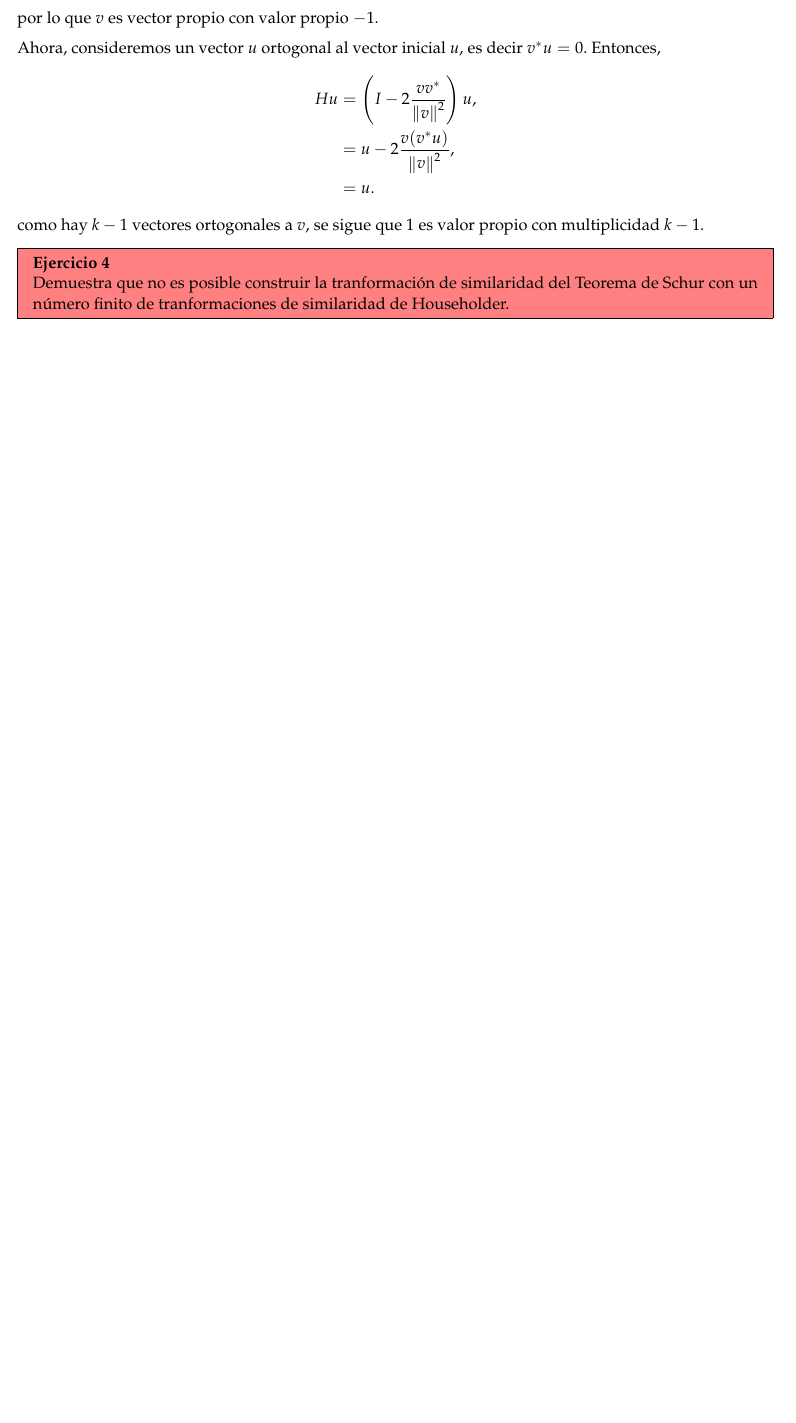
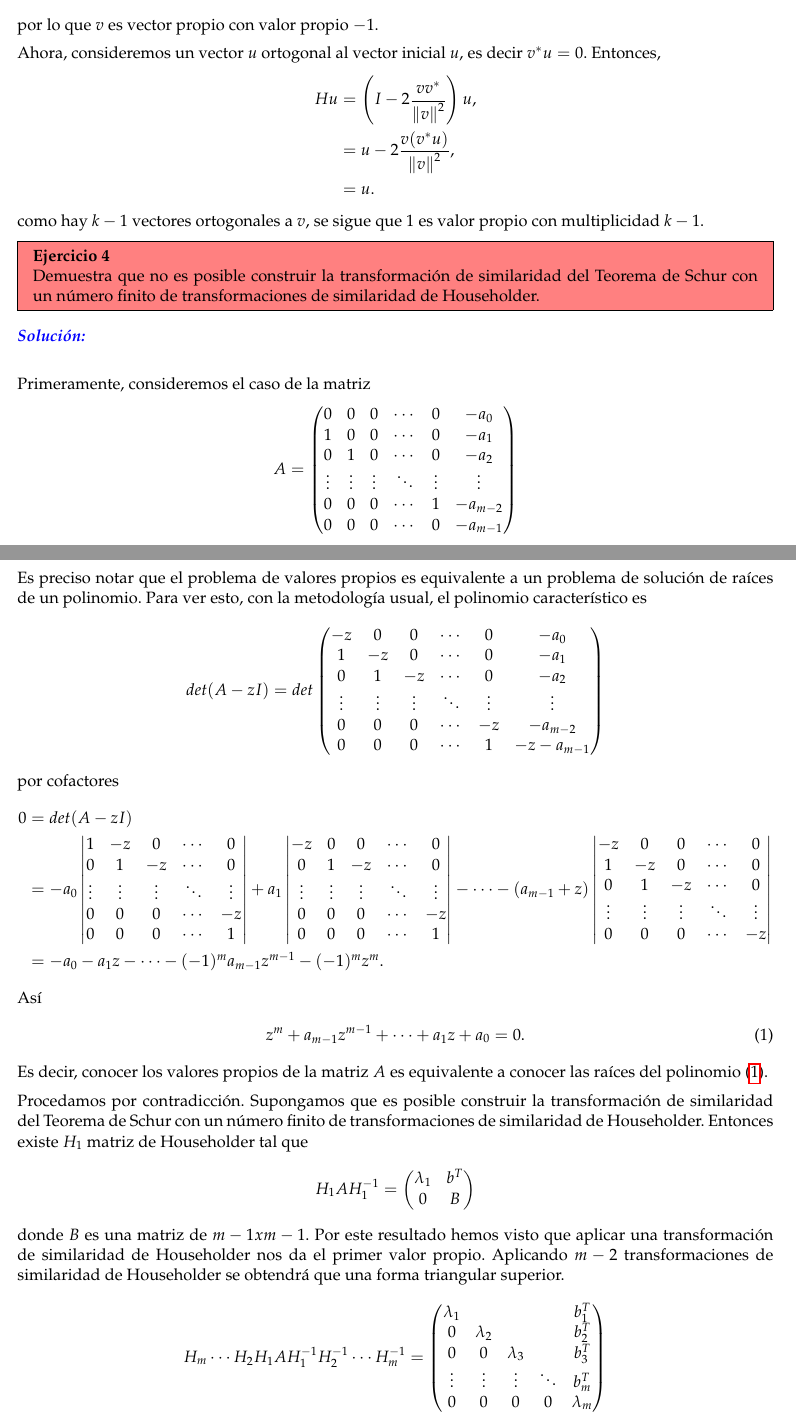
Before and after one commit to cesarhttpc/Computo-Cientifico, a LaTeX problem sheet (Tarea4/Tarea4.tex): part of page 4 of 4 before the commit and two parts of pages 4 and 5 of 6 after it, the two joined at a grey line, cut so that both start at the same text, the shorter picture padded with empty space. Compiled offline with pdfLaTeX.

Commit message:
Tarea 4 version final

```diff
--- a/Tarea4/Tarea4.tex
+++ b/Tarea4/Tarea4.tex
@@ -315,31 +315,99 @@ Ahora, consideremos un vector $u$ ortogonal al vector inicial $u$, es decir $v^*
 \end{align*}
 como hay $k-1$ vectores ortogonales a $v$, se sigue que 1 es valor propio con multiplicidad $k-1$.
 
-
-
-
-
-
-
-
-
-
-
-
-
-
-
-
-
-
-
 \end{solution}
 
 
 \begin{problem}{4}
-    Demuestra que no es posible construir la tranformación de similaridad del Teorema de Schur con un número finito de tranformaciones de similaridad de Householder.
+    Demuestra que no es posible construir la transformación de similaridad del Teorema de Schur con un número finito de transformaciones de similaridad de Householder.
 \end{problem}
 
+\begin{solution}
+
+Primeramente, consideremos el caso de la matriz
+\begin{align*}
+    A = \begin{pmatrix}
+        0 &0  &0  &\cdots &0 &-a_0 \\
+        1 &0  &0  &\cdots &0 &-a_1 \\
+        0 &1  &0  &\cdots &0 &-a_2 \\
+        \vdots& \vdots &\vdots  &\ddots  &\vdots & \vdots\\
+        0& 0 &0  &\cdots  &1 &-a_{m-2} \\
+        0 &0  &0  & \cdots & 0 & -a_{m-1}
+        \end{pmatrix}
+\end{align*}
+Es preciso notar que el problema de valores propios es equivalente a
+un problema de solución de raíces de un polinomio. Para ver esto, con la metodología usual, el polinomio característico es
+\begin{align*}
+    det (A - z I) = det\begin{pmatrix}
+        -z &0  &0  &\cdots &0 &-a_0 \\
+        1 &-z  &0  &\cdots &0 &-a_1 \\
+        0 &1  &-z  &\cdots &0 &-a_2 \\
+        \vdots& \vdots &\vdots  &\ddots  &\vdots & \vdots\\
+        0& 0 &0  &\cdots  &-z &-a_{m-2} \\
+        0 &0  &0  & \cdots & 1 & -z-a_{m-1}
+        \end{pmatrix}
+\end{align*}
+por cofactores
+\begin{align*}
+    0 &=  det (A - z I)  \\
+    &=
+    -a_0
+\begin{vmatrix}
+ 1 &-z  &0  &\cdots &0  \\
+0 &1  &-z  &\cdots &0  \\
+\vdots& \vdots &\vdots  &\ddots  &\vdots \\
+0& 0 &0  &\cdots  &-z  \\
+0 &0  &0  & \cdots & 1
+\end{vmatrix}
++ a_1
+\begin{vmatrix}
+-z &0  &0  &\cdots &0 \\
+0 &1  &-z  &\cdots &0  \\
+\vdots& \vdots &\vdots  &\ddots  &\vdots \\
+0& 0 &0  &\cdots  &-z  \\
+0 &0  &0  & \cdots & 1
+\end{vmatrix}
+- \cdots
+-(a_{m-1} + z)
+\begin{vmatrix}
+-z &0  &0  &\cdots &0 \\
+1 &-z  &0  &\cdots &0 \\
+0 &1  &-z  &\cdots &0 \\
+\vdots& \vdots &\vdots  &\ddots  &\vdots \\
+0& 0 &0  &\cdots  &-z \\
+\end{vmatrix}\\
+&= -a_0 -a_1z - \cdots - (-1)^m a_{m-1} z^{m-1} - (-1)^m z^m.
+\end{align*}
+Así
+\begin{align}
+    z^m + a_{m-1}z^{m-1} + \cdots + a_{1}z + a_0  = 0.
+    \label{4.1}
+\end{align}
+Es decir, conocer los valores propios de la matriz $A$ es equivalente a conocer las raíces del polinomio (\ref{4.1}).
+
+Procedamos por contradicción. Supongamos que es posible construir la transformación de similaridad del Teorema de Schur con un número finito de transformaciones de similaridad de Householder. Entonces  existe $H_1$ matriz de Householder tal que
+\begin{align*}
+    H_1 A H_1^{-1} = \begin{pmatrix}
+        \lambda_1 & b^T \\
+        0  & B
+        \end{pmatrix}
+\end{align*}
+donde $B$ es una matriz de $m-1 x m-1$. Por este resultado hemos visto que aplicar una transformación de similaridad de Householder nos da el primer valor propio. Aplicando $m-2$ transformaciones de similaridad de Householder se obtendrá que una forma triangular superior.
+\begin{align*}
+    H_m \cdots H_2H_1 A H_1^{-1}H_2^{-1}\cdots H_m^{-1} = \begin{pmatrix}
+        \lambda_1 & &&& b_1^T \\
+        0 & \lambda_2 && &b_2^T\\
+        0  & 0 & \lambda_3&&b_3^T\\
+        \vdots &\vdots & \vdots & \ddots & b_m^T\\
+        0 &0 &0&0&\lambda_m
+        \end{pmatrix}
+\end{align*}
+Entonces con a lo sumo $m$ transformaciones de Householder se puede resolver para cada valor propio. Es decir resuelve el problema de las raíces de un polinomio con una cantidad finita de pasos. Lo que entra en contradicción con el Teorema de Abel-Ruffini que establece que no se puede resolver un polinomio de grado mayor o igual a cinco con coeficientes arbitrarios en términos de radicales. Es decir, no hay forma cerrada para resolver en una cantidad finita de pasos para el polinomio que se planteo. Se concluye el enunciado del ejercicio.
+\end{solution}
+
+
+
+\newpage
 \begin{problem}{5}
     ?` Qué pasa si aplicas la iteración QR sin shift a una matriz ortogonal? o \textbf{hagan lo que quieran}. Sea $A$ una matriz de Hessenberg superior y sea $QR = A$ la factorización QR de $A$. Muestra que $RQ$ es una matriz superior de Hessenberg.
 \end{problem}
```
Also changed, not shown: Tarea4/Tarea4.tex (11 more changed lines), 7 other files.
